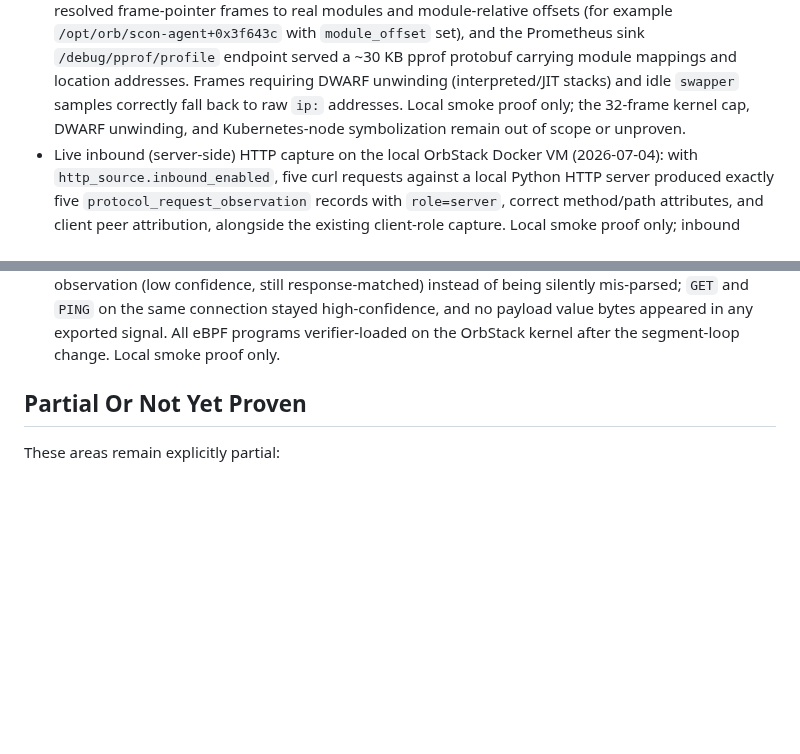
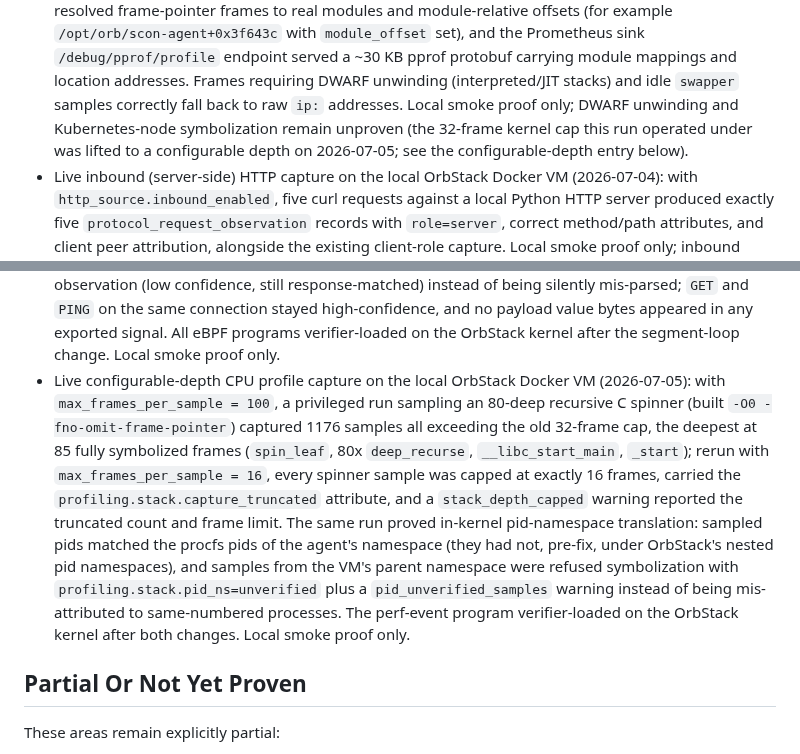
Before and after one commit to guaracloud/e-navigator, a Markdown page: documentation/proof-report.md, 2 parts joined by grey strips. Drawn GitHub-style; blank space fills up the shorter version.

Commit message:
docs: record configurable stack depth and pid-namespace translation
Capabilities now describe the configurable frame budget (default 64, up
to 128, kernel-sysctl bounded), truncation flags and accounting, and
pid-namespace-aware symbolization. Boundaries state the frame-pointer-
only unwinding limit, the kernel.perf_event_max_stack ceiling, and the
residual thread-comm collision window for untranslated pids. The proof
report records the 2026-07-05 OrbStack deep-stack, truncation, and
pid-namespace live runs and notes the 32-frame cap in the 2026-07-04
entry is superseded.

Co-Authored-By: Claude Fable 5 <noreply@anthropic.com>

```diff
--- a/documentation/proof-report.md
+++ b/documentation/proof-report.md
@@ -212,9 +212,10 @@ Guarded Linux/Kubernetes runs have recorded these slices:
   Prometheus sink `/debug/pprof/profile` endpoint served a ~30 KB pprof
   protobuf carrying module mappings and location addresses. Frames requiring
   DWARF unwinding (interpreted/JIT stacks) and idle `swapper` samples
-  correctly fall back to raw `ip:` addresses. Local smoke proof only; the
-  32-frame kernel cap, DWARF unwinding, and Kubernetes-node symbolization
-  remain out of scope or unproven.
+  correctly fall back to raw `ip:` addresses. Local smoke proof only;
+  DWARF unwinding and Kubernetes-node symbolization remain unproven (the
+  32-frame kernel cap this run operated under was lifted to a configurable
+  depth on 2026-07-05; see the configurable-depth entry below).
 - Live inbound (server-side) HTTP capture on the local OrbStack Docker VM
   (2026-07-04): with `http_source.inbound_enabled`, five curl requests
   against a local Python HTTP server produced exactly five
@@ -294,6 +295,23 @@ Guarded Linux/Kubernetes runs have recorded these slices:
   high-confidence, and no payload value bytes appeared in any exported
   signal. All eBPF programs verifier-loaded on the OrbStack kernel after
   the segment-loop change. Local smoke proof only.
+- Live configurable-depth CPU profile capture on the local OrbStack Docker
+  VM (2026-07-05): with `max_frames_per_sample = 100`, a privileged run
+  sampling an 80-deep recursive C spinner (built `-O0
+  -fno-omit-frame-pointer`) captured 1176 samples all exceeding the old
+  32-frame cap, the deepest at 85 fully symbolized frames (`spin_leaf`,
+  80x `deep_recurse`, `__libc_start_main`, `_start`); rerun with
+  `max_frames_per_sample = 16`, every spinner sample was capped at exactly
+  16 frames, carried the `profiling.stack.capture_truncated` attribute,
+  and a `stack_depth_capped` warning reported the truncated count and
+  frame limit. The same run proved in-kernel pid-namespace translation:
+  sampled pids matched the procfs pids of the agent's namespace (they had
+  not, pre-fix, under OrbStack's nested pid namespaces), and samples from
+  the VM's parent namespace were refused symbolization with
+  `profiling.stack.pid_ns=unverified` plus a `pid_unverified_samples`
+  warning instead of being mis-attributed to same-numbered processes. The
+  perf-event program verifier-loaded on the OrbStack kernel after both
+  changes. Local smoke proof only.
 
 ## Partial Or Not Yet Proven
 
```
Also changed, not shown: documentation/boundaries.md (+12 -0 lines), documentation/capabilities.md (+2 -2 lines).
